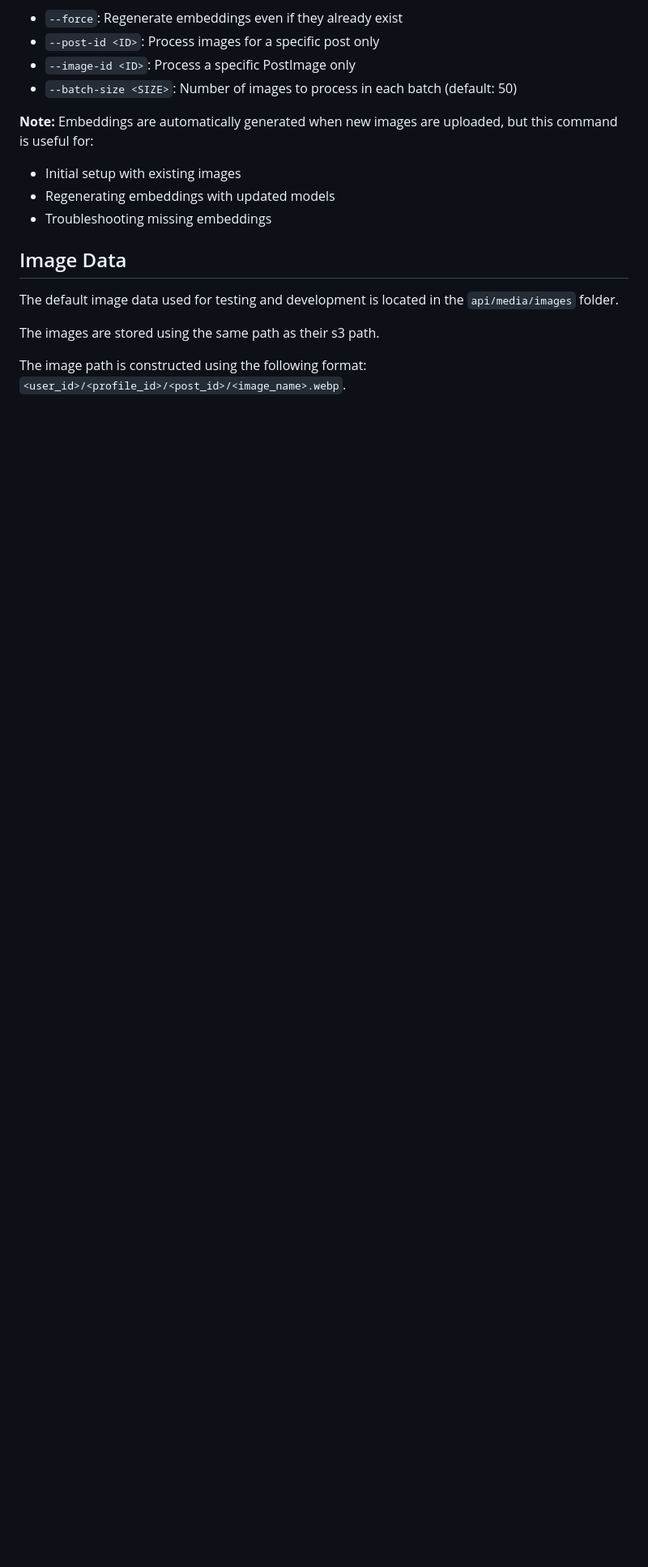
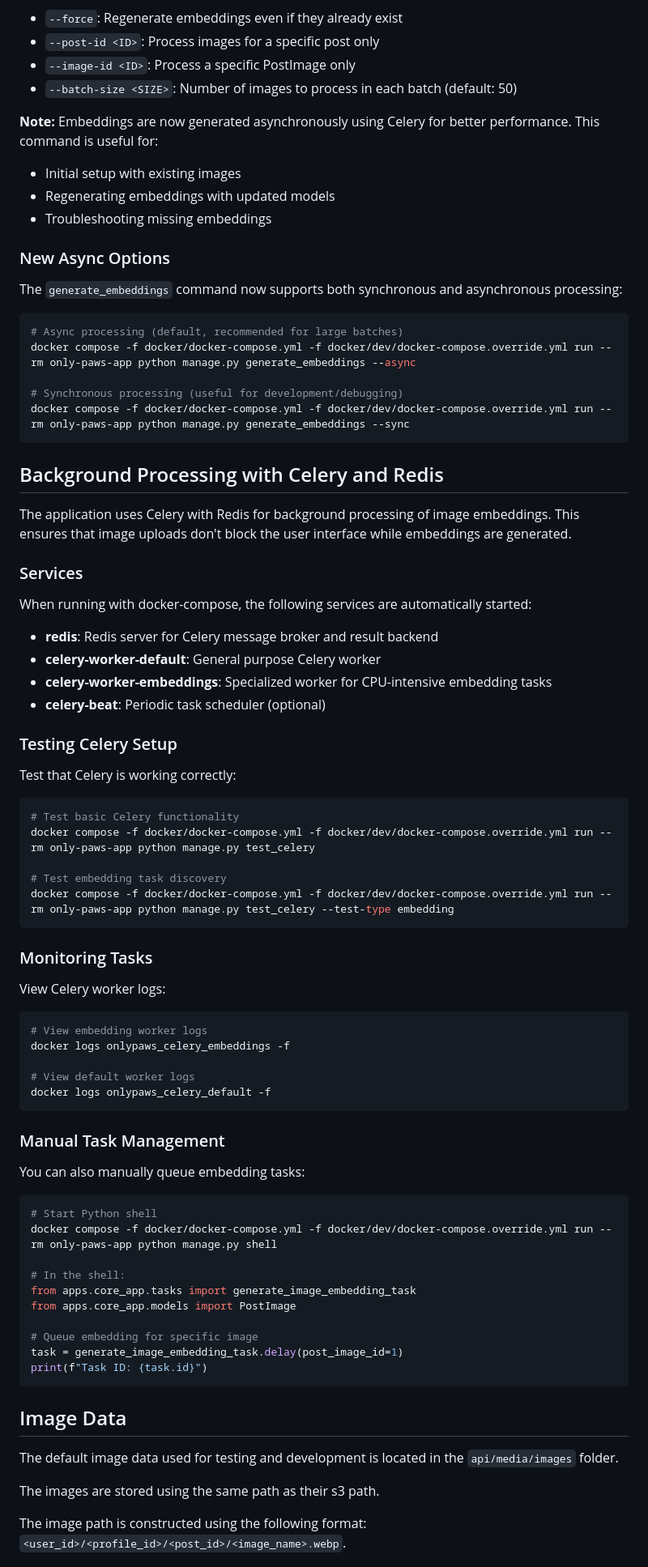
Before and after one commit to brandondykun/onlypaws-api, a Markdown page: README.md, the part around the change. Shown at 81% size. Drawn GitHub-style; blank space fills up the shorter version.

Commit message:
docs: update README with Celery background processing documentation
Document new async embedding generation capabilities.
Add Celery worker setup and monitoring instructions.
Document new command-line options for generate_embeddings.

````diff
--- a/README.md
+++ b/README.md
@@ -193,11 +193,76 @@ docker compose -f docker/docker-compose.yml -f docker/dev/docker-compose.overrid
 - `--image-id <ID>`: Process a specific PostImage only
 - `--batch-size <SIZE>`: Number of images to process in each batch (default: 50)
 
-**Note:** Embeddings are automatically generated when new images are uploaded, but this command is useful for:
+**Note:** Embeddings are now generated asynchronously using Celery for better performance. This command is useful for:
 - Initial setup with existing images
 - Regenerating embeddings with updated models
 - Troubleshooting missing embeddings
 
+### New Async Options
+
+The `generate_embeddings` command now supports both synchronous and asynchronous processing:
+
+```bash
+# Async processing (default, recommended for large batches)
+docker compose -f docker/docker-compose.yml -f docker/dev/docker-compose.override.yml run --rm only-paws-app python manage.py generate_embeddings --async
+
+# Synchronous processing (useful for development/debugging)
+docker compose -f docker/docker-compose.yml -f docker/dev/docker-compose.override.yml run --rm only-paws-app python manage.py generate_embeddings --sync
+```
+
+## Background Processing with Celery and Redis
+
+The application uses Celery with Redis for background processing of image embeddings. This ensures that image uploads don't block the user interface while embeddings are generated.
+
+### Services
+
+When running with docker-compose, the following services are automatically started:
+
+- **redis**: Redis server for Celery message broker and result backend
+- **celery-worker-default**: General purpose Celery worker
+- **celery-worker-embeddings**: Specialized worker for CPU-intensive embedding tasks
+- **celery-beat**: Periodic task scheduler (optional)
+
+### Testing Celery Setup
+
+Test that Celery is working correctly:
+
+```bash
+# Test basic Celery functionality
+docker compose -f docker/docker-compose.yml -f docker/dev/docker-compose.override.yml run --rm only-paws-app python manage.py test_celery
+
+# Test embedding task discovery
+docker compose -f docker/docker-compose.yml -f docker/dev/docker-compose.override.yml run --rm only-paws-app python manage.py test_celery --test-type embedding
+```
+
+### Monitoring Tasks
+
+View Celery worker logs:
+
+```bash
+# View embedding worker logs
+docker logs onlypaws_celery_embeddings -f
+
+# View default worker logs
+docker logs onlypaws_celery_default -f
+```
+
+### Manual Task Management
+
+You can also manually queue embedding tasks:
+
+```bash
+# Start Python shell
+docker compose -f docker/docker-compose.yml -f docker/dev/docker-compose.override.yml run --rm only-paws-app python manage.py shell
+
+# In the shell:
+from apps.core_app.tasks import generate_image_embedding_task
+from apps.core_app.models import PostImage
+
+# Queue embedding for specific image
+task = generate_image_embedding_task.delay(post_image_id=1)
+print(f"Task ID: {task.id}")
+```
 
 ## Image Data
 
````
